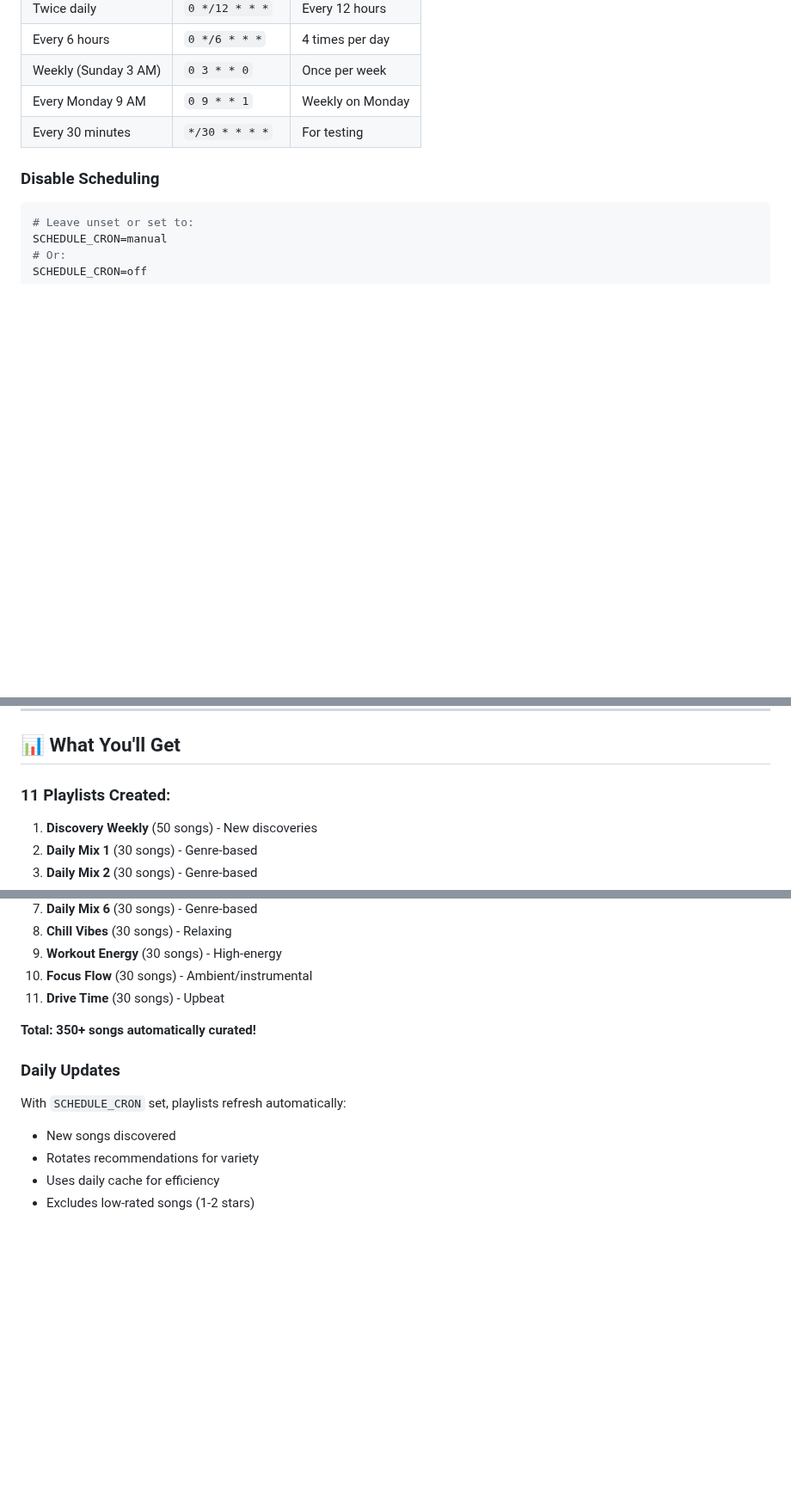
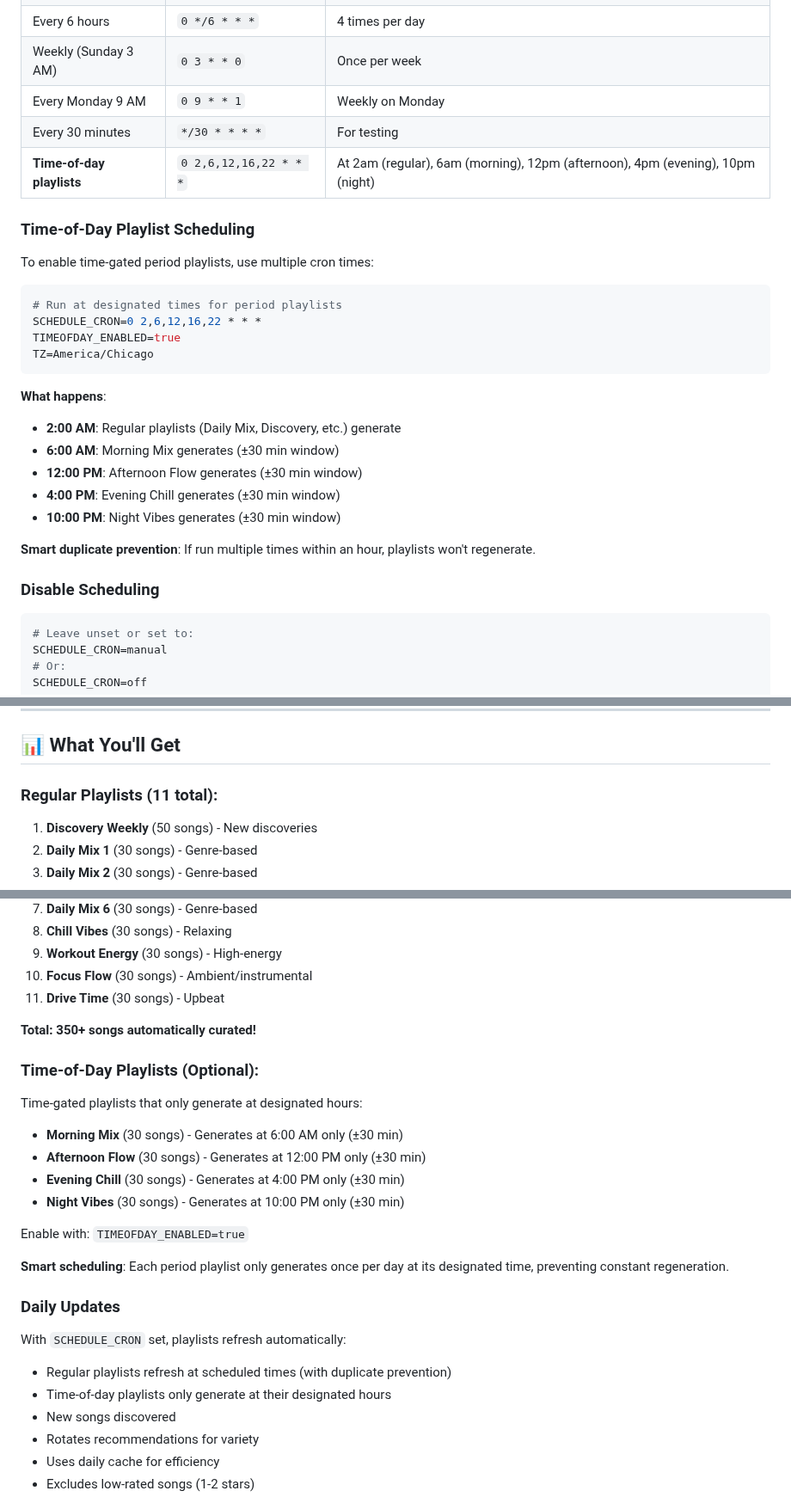
Before and after one commit to Blueion76/octofiesta-playlist-generator-llm, a Markdown page: QUICKSTART.md, 3 parts joined by grey strips. Shown at 86% size. Rendered like a GitHub page; blank space fills up the shorter version.

````diff
--- a/QUICKSTART.md
+++ b/QUICKSTART.md
@@ -276,6 +276,25 @@ OctoGen now has **built-in cron scheduling** - no external cron daemon needed!
 | Weekly (Sunday 3 AM) | `0 3 * * 0` | Once per week |
 | Every Monday 9 AM | `0 9 * * 1` | Weekly on Monday |
 | Every 30 minutes | `*/30 * * * *` | For testing |
+| **Time-of-day playlists** | `0 2,6,12,16,22 * * *` | At 2am (regular), 6am (morning), 12pm (afternoon), 4pm (evening), 10pm (night) |
+
+### Time-of-Day Playlist Scheduling
+To enable time-gated period playlists, use multiple cron times:
+```bash
+# Run at designated times for period playlists
+SCHEDULE_CRON=0 2,6,12,16,22 * * *
+TIMEOFDAY_ENABLED=true
+TZ=America/Chicago
+```
+
+**What happens**:
+- **2:00 AM**: Regular playlists (Daily Mix, Discovery, etc.) generate
+- **6:00 AM**: Morning Mix generates (±30 min window)
+- **12:00 PM**: Afternoon Flow generates (±30 min window)
+- **4:00 PM**: Evening Chill generates (±30 min window)
+- **10:00 PM**: Night Vibes generates (±30 min window)
+
+**Smart duplicate prevention**: If run multiple times within an hour, playlists won't regenerate.
 
 ### Disable Scheduling
 ```bash
@@ -321,7 +340,7 @@ Timezone: America/Chicago
 
 ## 📊 What You'll Get
 
-### 11 Playlists Created:
+### Regular Playlists (11 total):
 1. **Discovery Weekly** (50 songs) - New discoveries
 2. **Daily Mix 1** (30 songs) - Genre-based
 3. **Daily Mix 2** (30 songs) - Genre-based
@@ -336,8 +355,21 @@ Timezone: America/Chicago
 
 **Total: 350+ songs automatically curated!**
 
+### Time-of-Day Playlists (Optional):
+Time-gated playlists that only generate at designated hours:
+- **Morning Mix** (30 songs) - Generates at 6:00 AM only (±30 min)
+- **Afternoon Flow** (30 songs) - Generates at 12:00 PM only (±30 min)
+- **Evening Chill** (30 songs) - Generates at 4:00 PM only (±30 min)
+- **Night Vibes** (30 songs) - Generates at 10:00 PM only (±30 min)
+
+Enable with: `TIMEOFDAY_ENABLED=true`
+
+**Smart scheduling**: Each period playlist only generates once per day at its designated time, preventing constant regeneration.
+
 ### Daily Updates
 With `SCHEDULE_CRON` set, playlists refresh automatically:
+- Regular playlists refresh at scheduled times (with duplicate prevention)
+- Time-of-day playlists only generate at their designated hours
 - New songs discovered
 - Rotates recommendations for variety
 - Uses daily cache for efficiency
````
Also changed, not shown: ENV_VARS.md (+15 -6 lines), README.md (+12 -3 lines).
